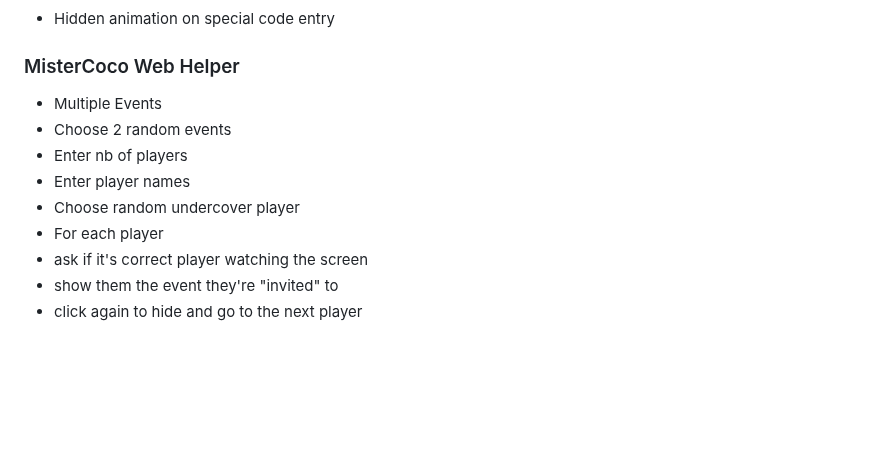
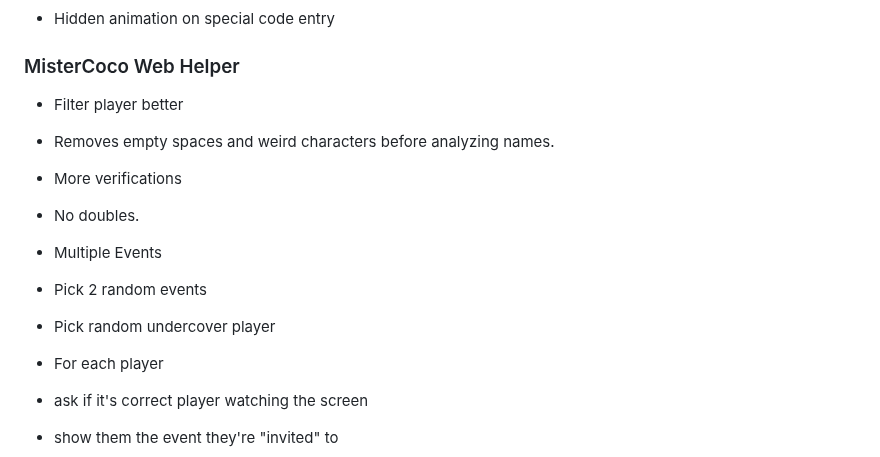
Before and after one commit to rekky1aws/wii-menu-recreation, a Markdown page: TODO.md, the part around the change. Drawn GitHub-style; blank space fills up the shorter version.

Commit message:
TODO Update

```diff
--- a/TODO.md
+++ b/TODO.md
@@ -175,11 +175,14 @@
  + Hidden animation on special code entry
 
 ### MisterCoco Web Helper
+ + Filter player better
+  + Removes empty spaces and weird characters before analyzing names.
+ + More verifications
+  + No doubles.
+
  + Multiple Events
- + Choose 2 random events
- + Enter nb of players
- + Enter player names
- + Choose random undercover player
+ + Pick 2 random events
+ + Pick random undercover player
  + For each player
   + ask if it's correct player watching the screen
   + show them the event they're "invited" to
```
